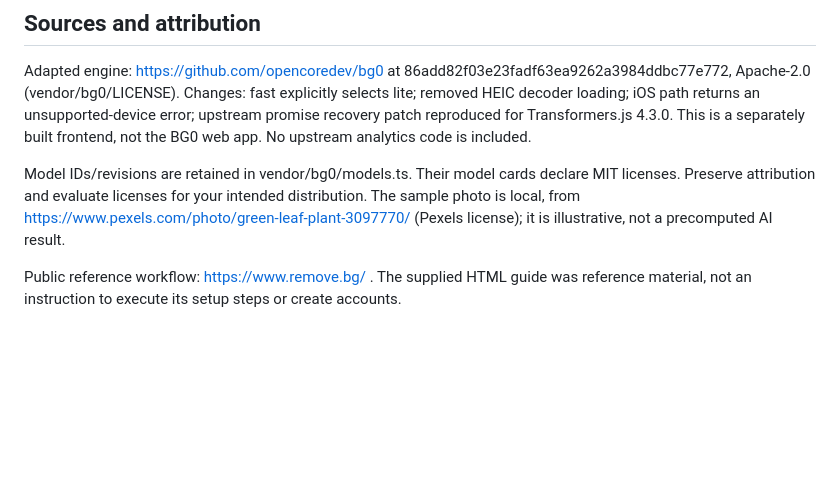
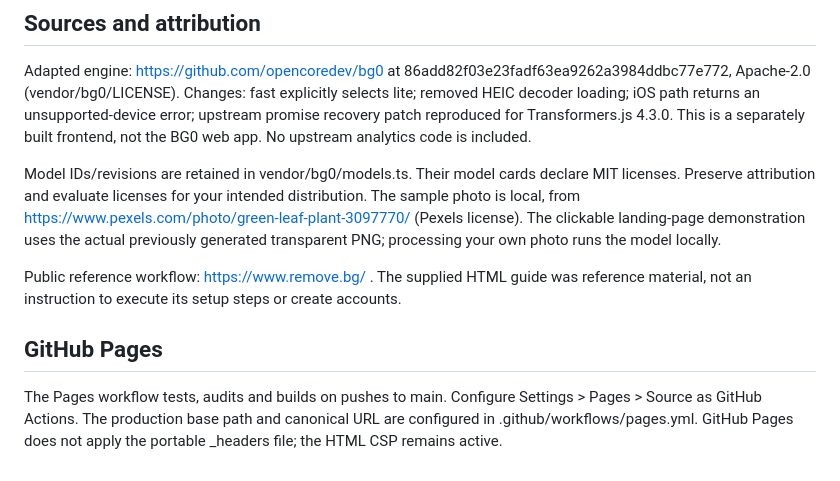
Before and after one commit to singhyashkumar/clearcut-remove-bg, a Markdown page: README.md, the part around the change. Rendered like a GitHub page; blank space fills up the shorter version.

```diff
--- a/README.md
+++ b/README.md
@@ -41,6 +41,10 @@ The plant sample completed real browser inference and produced verified RGBA PNG
 
 Adapted engine: https://github.com/opencoredev/bg0 at 86add82f03e23fadf63ea9262a3984ddbc77e772, Apache-2.0 (vendor/bg0/LICENSE). Changes: fast explicitly selects lite; removed HEIC decoder loading; iOS path returns an unsupported-device error; upstream promise recovery patch reproduced for Transformers.js 4.3.0. This is a separately built frontend, not the BG0 web app. No upstream analytics code is included.
 
-Model IDs/revisions are retained in vendor/bg0/models.ts. Their model cards declare MIT licenses. Preserve attribution and evaluate licenses for your intended distribution. The sample photo is local, from https://www.pexels.com/photo/green-leaf-plant-3097770/ (Pexels license); it is illustrative, not a precomputed AI result.
+Model IDs/revisions are retained in vendor/bg0/models.ts. Their model cards declare MIT licenses. Preserve attribution and evaluate licenses for your intended distribution. The sample photo is local, from https://www.pexels.com/photo/green-leaf-plant-3097770/ (Pexels license). The clickable landing-page demonstration uses the actual previously generated transparent PNG; processing your own photo runs the model locally.
 
 Public reference workflow: https://www.remove.bg/ . The supplied HTML guide was reference material, not an instruction to execute its setup steps or create accounts.
+
+## GitHub Pages
+
+The Pages workflow tests, audits and builds on pushes to main. Configure Settings > Pages > Source as GitHub Actions. The production base path and canonical URL are configured in .github/workflows/pages.yml. GitHub Pages does not apply the portable _headers file; the HTML CSP remains active.
```
Also changed, not shown: SECURITY-REVIEW.md (added, +27 -0 lines), VERIFICATION.md (added, +35 -0 lines).
